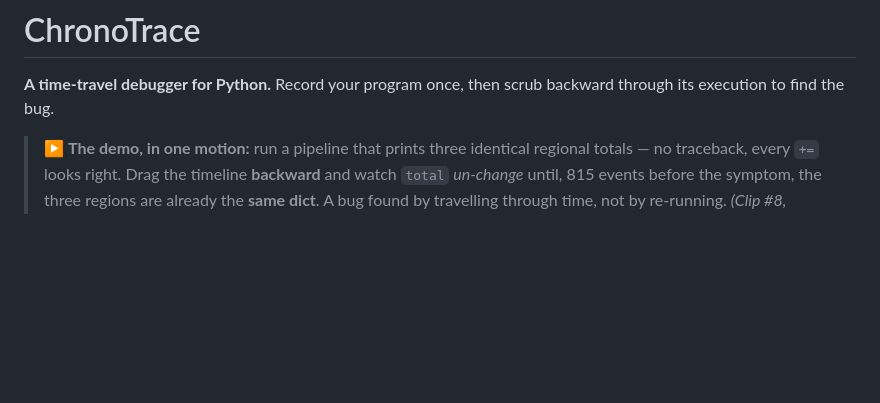
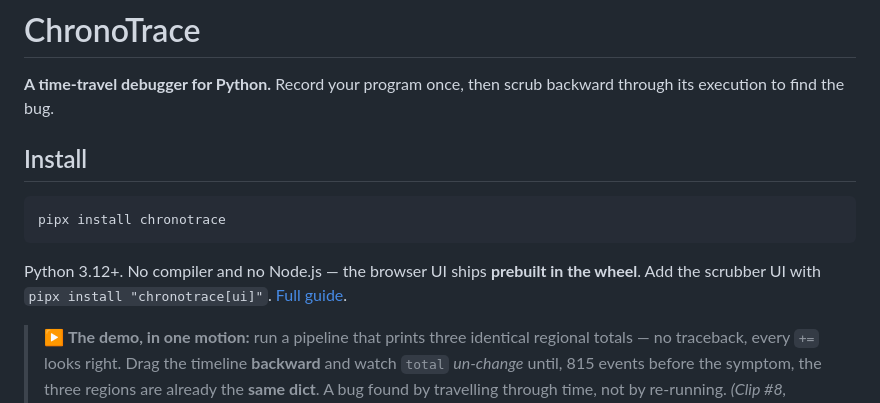
Before and after one commit to dharmppp21/ChronoTrace, a Markdown page: README.md, the part around the change. Drawn GitHub-style; blank space fills up the shorter version.

````diff
--- a/README.md
+++ b/README.md
@@ -5,6 +5,15 @@
 <!-- HERO GIF (clip #8): the browser UI scrubbing BACKWARD from a wrong total to the aliased dict.
      When recorded, replace this comment with the image:
      <p align="center"><img src="docs/media/hero-scrub.gif" alt="Scrubbing backward through a recording to find an aliased dict" width="800"></p> -->
+
+## Install
+
+```bash
+pipx install chronotrace
+```
+
+Python 3.12+. No compiler and no Node.js — the browser UI ships **prebuilt in the wheel**.
+Add the scrubber UI with `pipx install "chronotrace[ui]"`. [Full guide](docs/installation.md).
 
 > ▶ **The demo, in one motion:** run a pipeline that prints three identical regional totals — no
 > traceback, every `+=` looks right. Drag the timeline **backward** and watch `total` *un-change*
````
Also changed, not shown: docs/installation.md (added, +97 -0 lines).
